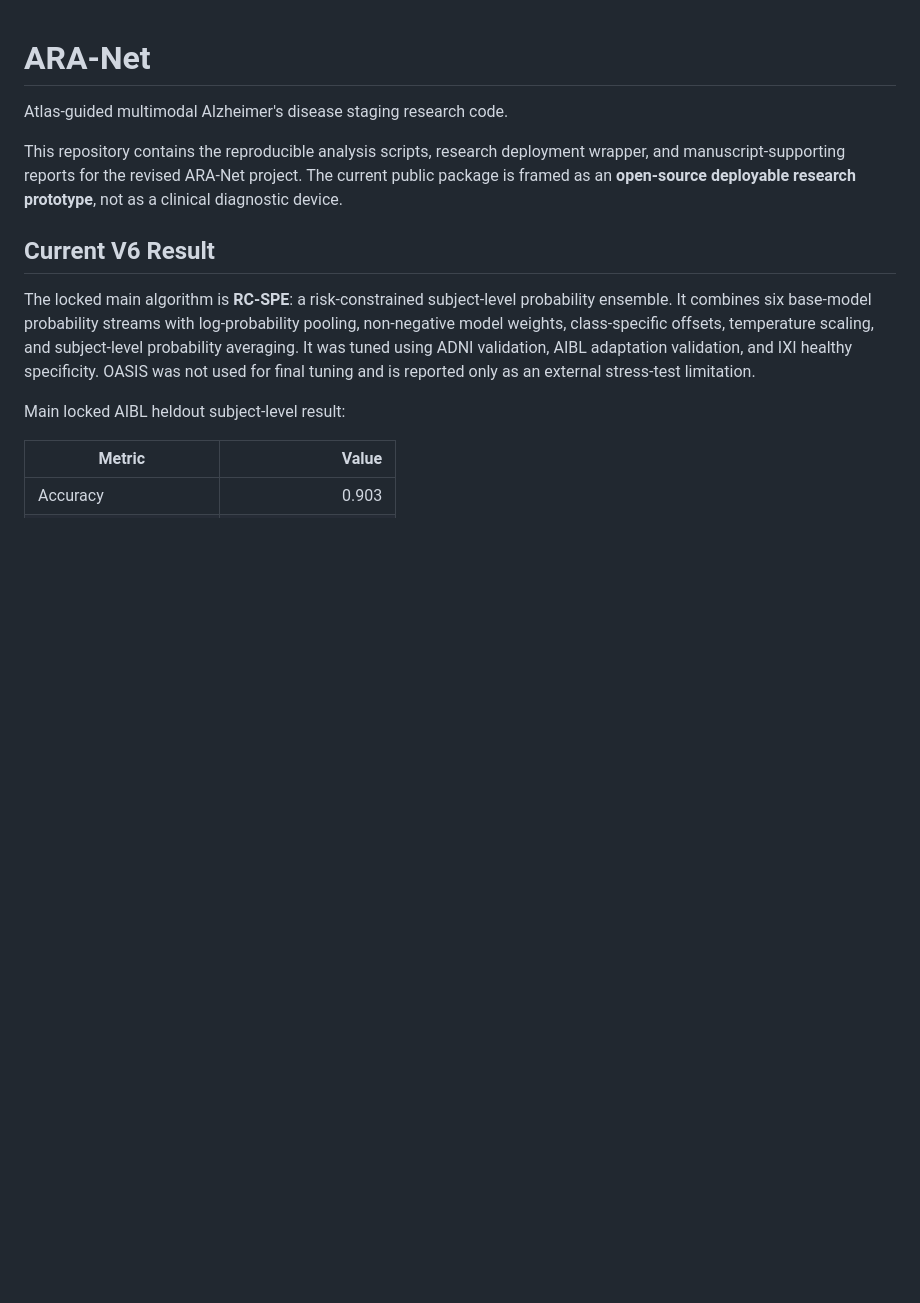
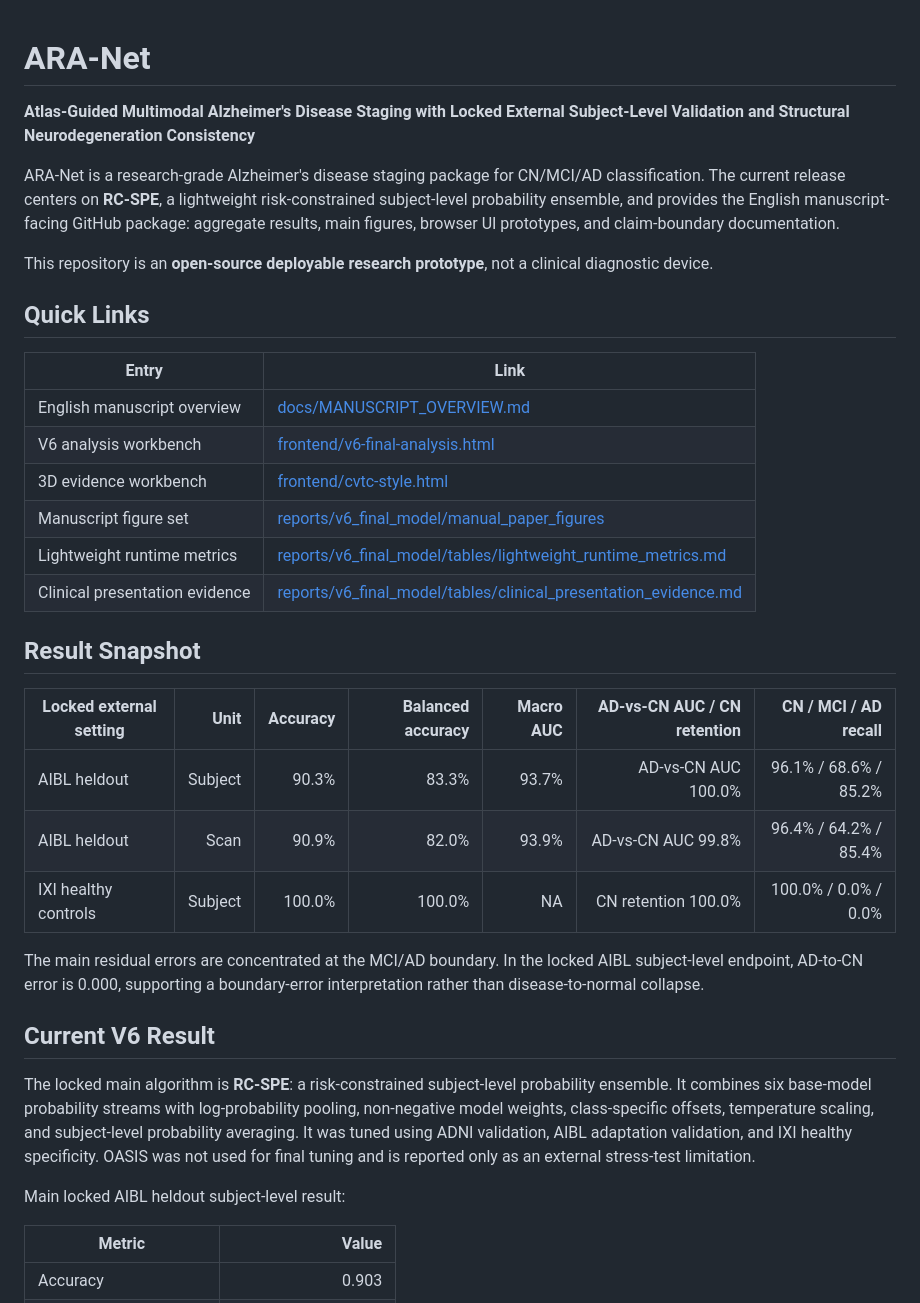
Before and after one commit to Lava168/ARA-Net, a Markdown page: README.md, the part around one of its changes. GitHub-like rendering; blank space fills up the shorter version.

Commit message:
Polish GitHub homepage README

```diff
--- a/README.md
+++ b/README.md
@@ -1,8 +1,31 @@
 # ARA-Net
 
-Atlas-guided multimodal Alzheimer's disease staging research code.
+**Atlas-Guided Multimodal Alzheimer's Disease Staging with Locked External Subject-Level Validation and Structural Neurodegeneration Consistency**
 
-This repository contains the reproducible analysis scripts, research deployment wrapper, and manuscript-supporting reports for the revised ARA-Net project. The current public package is framed as an **open-source deployable research prototype**, not as a clinical diagnostic device.
+ARA-Net is a research-grade Alzheimer's disease staging package for CN/MCI/AD classification. The current release centers on **RC-SPE**, a lightweight risk-constrained subject-level probability ensemble, and provides the English manuscript-facing GitHub package: aggregate results, main figures, browser UI prototypes, and claim-boundary documentation.
+
+This repository is an **open-source deployable research prototype**, not a clinical diagnostic device.
+
+## Quick Links
+
+| Entry | Link |
+|---|---|
+| English manuscript overview | [docs/MANUSCRIPT_OVERVIEW.md](docs/MANUSCRIPT_OVERVIEW.md) |
+| V6 analysis workbench | [frontend/v6-final-analysis.html](frontend/v6-final-analysis.html) |
+| 3D evidence workbench | [frontend/cvtc-style.html](frontend/cvtc-style.html) |
+| Manuscript figure set | [reports/v6_final_model/manual_paper_figures](reports/v6_final_model/manual_paper_figures/README.md) |
+| Lightweight runtime metrics | [reports/v6_final_model/tables/lightweight_runtime_metrics.md](reports/v6_final_model/tables/lightweight_runtime_metrics.md) |
+| Clinical presentation evidence | [reports/v6_final_model/tables/clinical_presentation_evidence.md](reports/v6_final_model/tables/clinical_presentation_evidence.md) |
+
+## Result Snapshot
+
+| Locked external setting | Unit | Accuracy | Balanced accuracy | Macro AUC | AD-vs-CN AUC / CN retention | CN / MCI / AD recall |
+|---|---:|---:|---:|---:|---:|---:|
+| AIBL heldout | Subject | 90.3% | 83.3% | 93.7% | AD-vs-CN AUC 100.0% | 96.1% / 68.6% / 85.2% |
+| AIBL heldout | Scan | 90.9% | 82.0% | 93.9% | AD-vs-CN AUC 99.8% | 96.4% / 64.2% / 85.4% |
+| IXI healthy controls | Subject | 100.0% | 100.0% | NA | CN retention 100.0% | 100.0% / 0.0% / 0.0% |
+
+The main residual errors are concentrated at the MCI/AD boundary. In the locked AIBL subject-level endpoint, AD-to-CN error is 0.000, supporting a boundary-error interpretation rather than disease-to-normal collapse.
 
 ## Current V6 Result
 
```
Also changed, not shown: other parts of README.md (+10 -1 lines).
